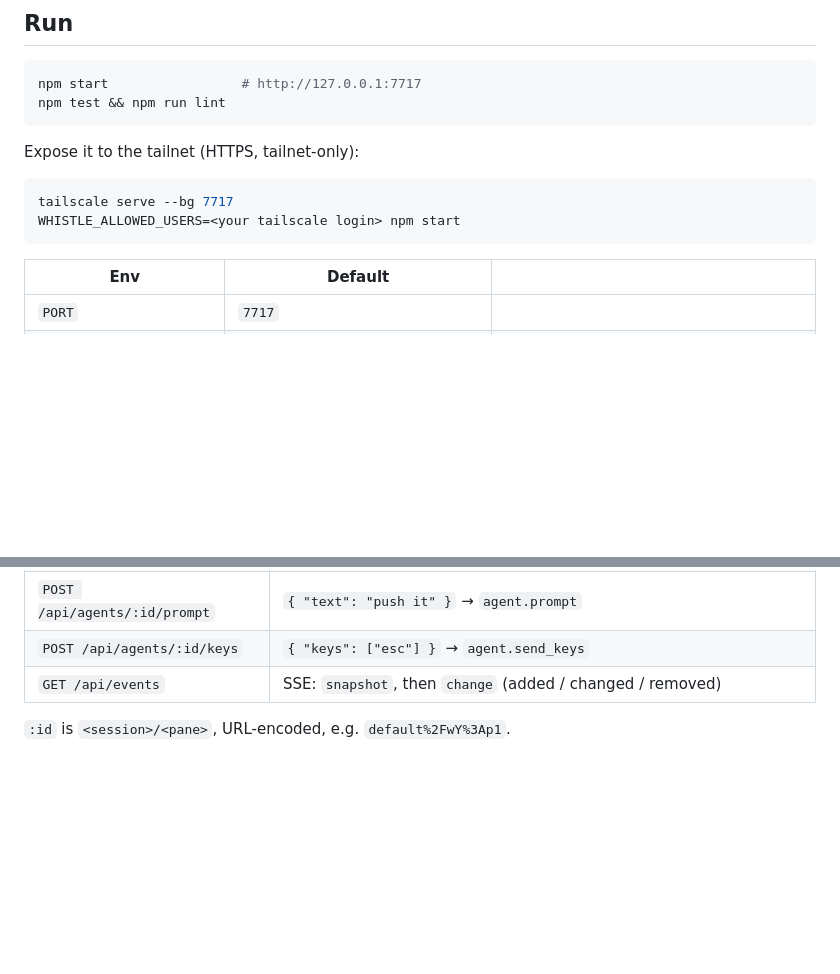
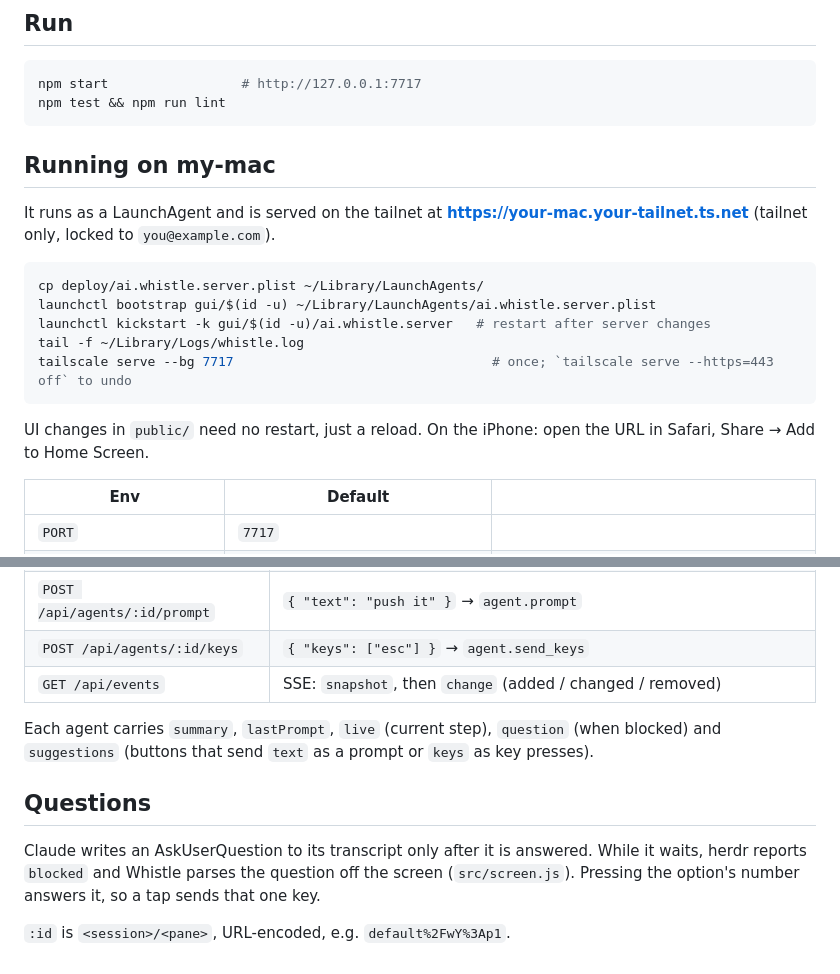
Before and after one commit to everydev1618/whistle, a Markdown page: README.md, 2 parts joined by grey strips. GitHub-like rendering; blank space fills up the shorter version.

````diff
--- a/README.md
+++ b/README.md
@@ -13,12 +13,21 @@ npm start                 # http://127.0.0.1:7717
 npm test && npm run lint
 ```
 
-Expose it to the tailnet (HTTPS, tailnet-only):
+## Running on my-mac
+
+It runs as a LaunchAgent and is served on the tailnet at **https://your-mac.your-tailnet.ts.net**
+(tailnet only, locked to `you@example.com`).
 
 ```sh
-tailscale serve --bg 7717
-WHISTLE_ALLOWED_USERS=<your tailscale login> npm start
+cp deploy/ai.whistle.server.plist ~/Library/LaunchAgents/
+launchctl bootstrap gui/$(id -u) ~/Library/LaunchAgents/ai.whistle.server.plist
+launchctl kickstart -k gui/$(id -u)/ai.whistle.server   # restart after server changes
+tail -f ~/Library/Logs/whistle.log
+tailscale serve --bg 7717                                 # once; `tailscale serve --https=443 off` to undo
 ```
+
+UI changes in `public/` need no restart, just a reload. On the iPhone: open the URL in Safari,
+Share → Add to Home Screen.
 
 | Env | Default | |
 |---|---|---|
@@ -47,4 +56,13 @@ per pane, so Whistle polls `agent.list` on every session every 1.5s and diffs.
 | `POST /api/agents/:id/keys` | `{ "keys": ["esc"] }` → `agent.send_keys` |
 | `GET /api/events` | SSE: `snapshot`, then `change` (added / changed / removed) |
 
+Each agent carries `summary`, `lastPrompt`, `live` (current step), `question` (when blocked)
+and `suggestions` (buttons that send `text` as a prompt or `keys` as key presses).
+
+## Questions
+
+Claude writes an AskUserQuestion to its transcript only after it is answered. While it waits,
+herdr reports `blocked` and Whistle parses the question off the screen (`src/screen.js`).
+Pressing the option's number answers it, so a tap sends that one key.
+
 `:id` is `<session>/<pane>`, URL-encoded, e.g. `default%2FwY%3Ap1`.
````
Also changed, not shown: public/icon-180.png (added), public/icon-512.png (added), 15 other files.
